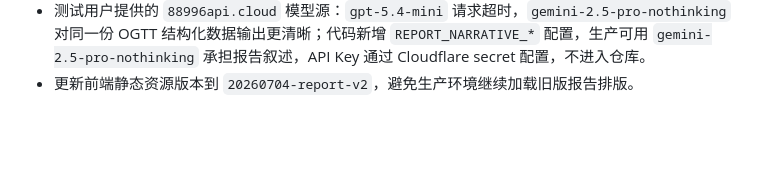
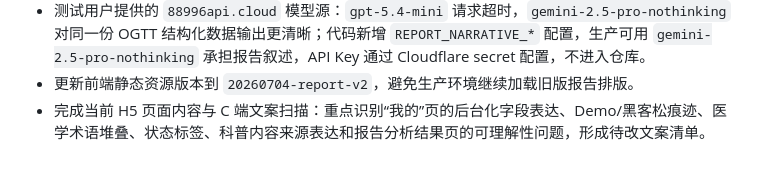
Before and after one commit to xuemusi/glucolit, a Markdown page: docs/开发进度.md, the part around the change. Rendered like a GitHub page; blank space fills up the shorter version.

Commit message:
docs: 更新开发文档，完成H5文案与C端适配扫描
补充完成当前H5页面内容与C端文案的扫描工作，梳理出“我的”页等页面的文案问题清单

```diff
--- a/docs/开发进度.md
+++ b/docs/开发进度.md
@@ -40,3 +40,4 @@
 - 修复报告分析结果排版与专业度问题：新增 `docs/REPORT_ANALYSIS_LAYOUT_AND_MODEL_EVALUATION.md` 记录根因、模型测试和调整决策；报告后端新增 `standard_comparison`、`curve_rows`、`derived_indicators`、`professional_advice` 结构；前端改为标准对比表、曲线结构表、计算指标卡、专业建议分区，原始 OCR 字段默认折叠。
 - 测试用户提供的 `88996api.cloud` 模型源：`gpt-5.4-mini` 请求超时，`gemini-2.5-pro-nothinking` 对同一份 OGTT 结构化数据输出更清晰；代码新增 `REPORT_NARRATIVE_*` 配置，生产可用 `gemini-2.5-pro-nothinking` 承担报告叙述，API Key 通过 Cloudflare secret 配置，不进入仓库。
 - 更新前端静态资源版本到 `20260704-report-v2`，避免生产环境继续加载旧版报告排版。
+- 完成当前 H5 页面内容与 C 端文案扫描：重点识别“我的”页的后台化字段表达、Demo/黑客松痕迹、医学术语堆叠、状态标签、科普内容来源表达和报告分析结果页的可理解性问题，形成待改文案清单。
```
